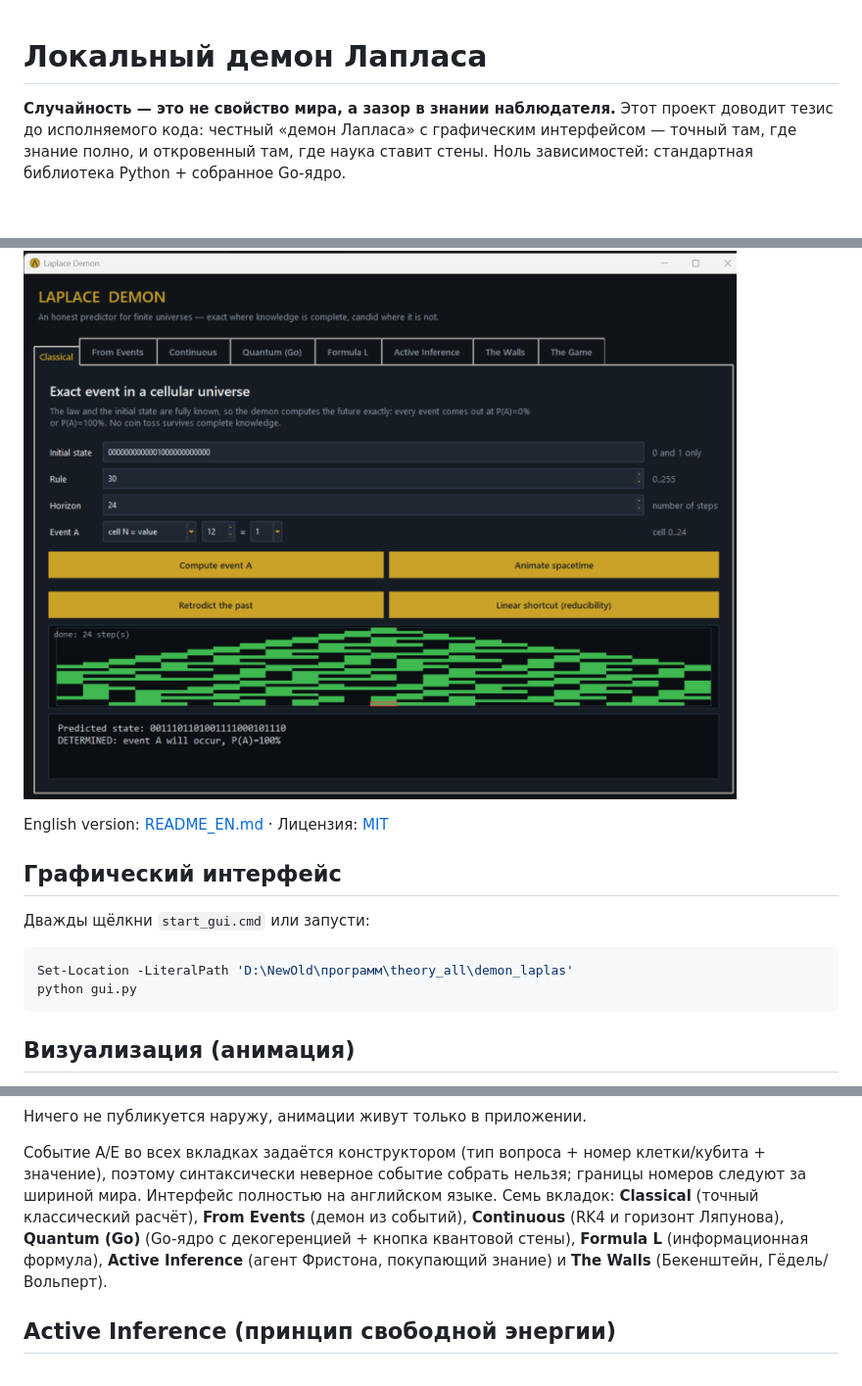
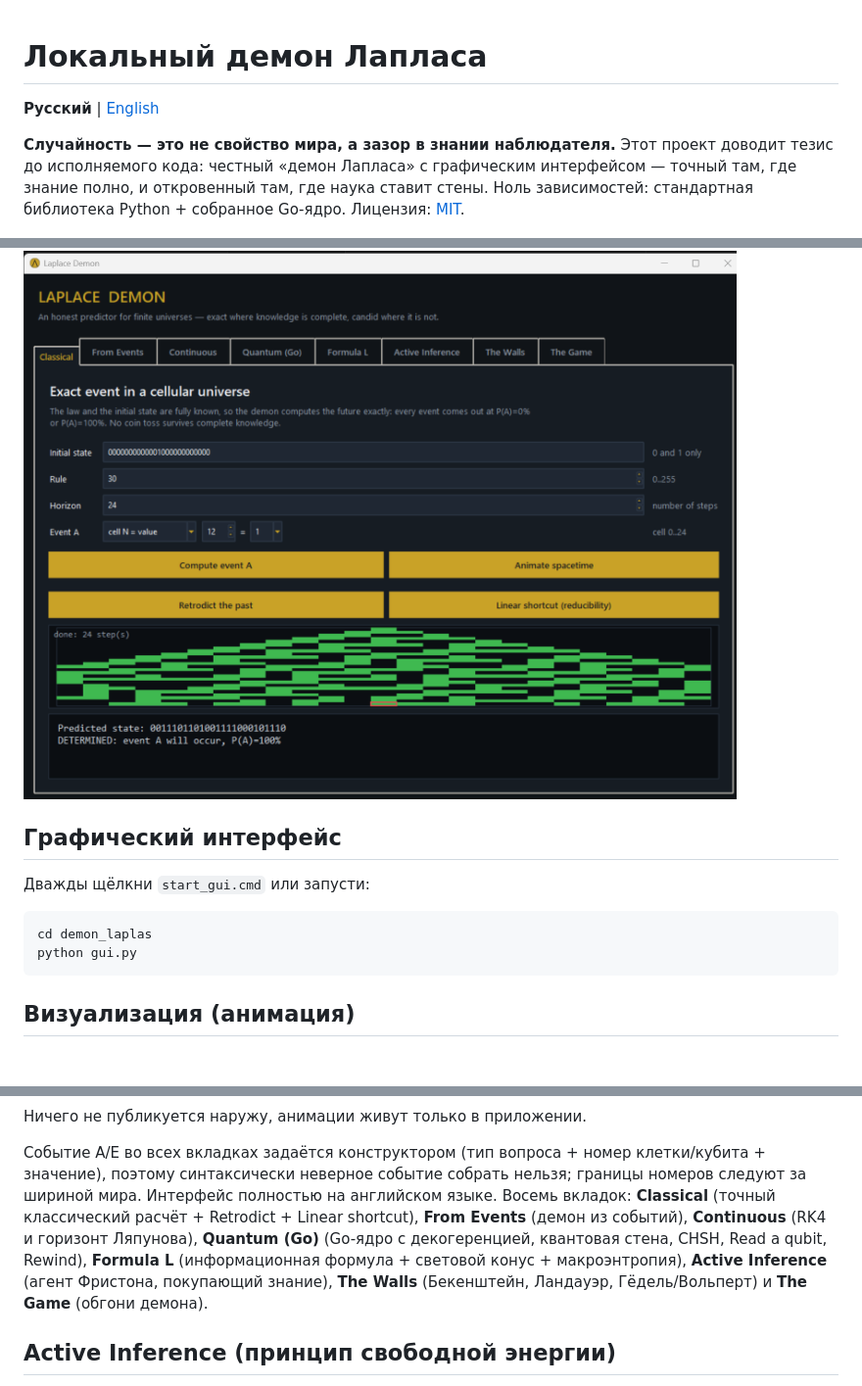
Before and after one commit to madnessbrainsbl/Laplace_Demon, a Markdown page: README.md, 3 parts joined by grey strips. Shown at 98% size. Rendered like a GitHub page; blank space fills up the shorter version.

````diff
--- a/README.md
+++ b/README.md
@@ -1,20 +1,21 @@
 # Локальный демон Лапласа
+
+**Русский** | [English](README_EN.md)
 
 **Случайность — это не свойство мира, а зазор в знании наблюдателя.** Этот
 проект доводит тезис до исполняемого кода: честный «демон Лапласа» с графическим
 интерфейсом — точный там, где знание полно, и откровенный там, где наука ставит
 стены. Ноль зависимостей: стандартная библиотека Python + собранное Go-ядро.
+Лицензия: [MIT](LICENSE).
 
 ![Laplace Demon](docs/screenshot.png)
-
-English version: [README_EN.md](README_EN.md) · Лицензия: [MIT](LICENSE)
 
 ## Графический интерфейс
 
 Дважды щёлкни `start_gui.cmd` или запусти:
 
 ```powershell
-Set-Location -LiteralPath 'D:\NewOld\программ\theory_all\demon_laplas'
+cd demon_laplas
 python gui.py
 ```
 
@@ -40,11 +41,13 @@ python gui.py
 Событие A/E во всех вкладках задаётся конструктором (тип вопроса + номер
 клетки/кубита + значение), поэтому синтаксически неверное событие собрать
 нельзя; границы номеров следуют за шириной мира. Интерфейс полностью на
-английском языке. Семь вкладок: **Classical** (точный
-классический расчёт), **From Events** (демон из событий), **Continuous** (RK4 и
-горизонт Ляпунова), **Quantum (Go)** (Go-ядро с декогеренцией + кнопка квантовой
-стены), **Formula L** (информационная формула), **Active Inference** (агент
-Фристона, покупающий знание) и **The Walls** (Бекенштейн, Гёдель/Вольперт).
+английском языке. Восемь вкладок: **Classical** (точный классический расчёт +
+Retrodict + Linear shortcut), **From Events** (демон из событий), **Continuous**
+(RK4 и горизонт Ляпунова), **Quantum (Go)** (Go-ядро с декогеренцией, квантовая
+стена, CHSH, Read a qubit, Rewind), **Formula L** (информационная формула +
+световой конус + макроэнтропия), **Active Inference** (агент Фристона,
+покупающий знание), **The Walls** (Бекенштейн, Ландауэр, Гёдель/Вольперт) и
+**The Game** (обгони демона).
 
 ## Active Inference (принцип свободной энергии)
 
````
Also changed, not shown: other parts of README.md (+1 -2 lines), README_EN.md (+86 -9 lines).
